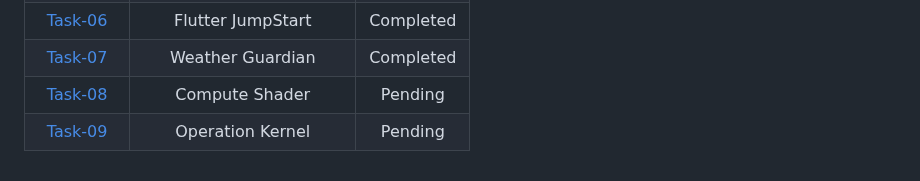
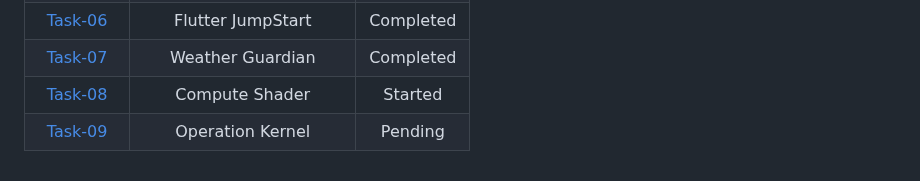
Before and after one commit to Sanjusr1/Amfoss-tasks., a Markdown page: README.md, the part around the change. Drawn GitHub-style.

Commit message:
final updated readme

```diff
--- a/README.md
+++ b/README.md
@@ -34,5 +34,5 @@ My task statistics are as shown-
 | [Task-05](https://github.com/Sanjusr1/Amfoss-tasks./tree/main/Task%20-05) |  Pokémon Rescue | Completed |
 | [Task-06](https://github.com/Sanjusr1/Amfoss-tasks./tree/main/Task%20-06)    | Flutter JumpStart| Completed |
 | [Task-07](https://github.com/Sanjusr1/Amfoss-tasks./tree/main/Task%20-07)  |  Weather Guardian | Completed |
-| [Task-08](https://github.com/Sanjusr1/Amfoss-tasks./tree/main/Task%20-08)   |Compute Shader | Pending |
+| [Task-08](https://github.com/Sanjusr1/Amfoss-tasks./tree/main/Task%20-08)   |Compute Shader | Started |
 | [Task-09](https://github.com/Sanjusr1/Amfoss-tasks./tree/main/Task%20-09)   |Operation Kernel |Pending |
```
